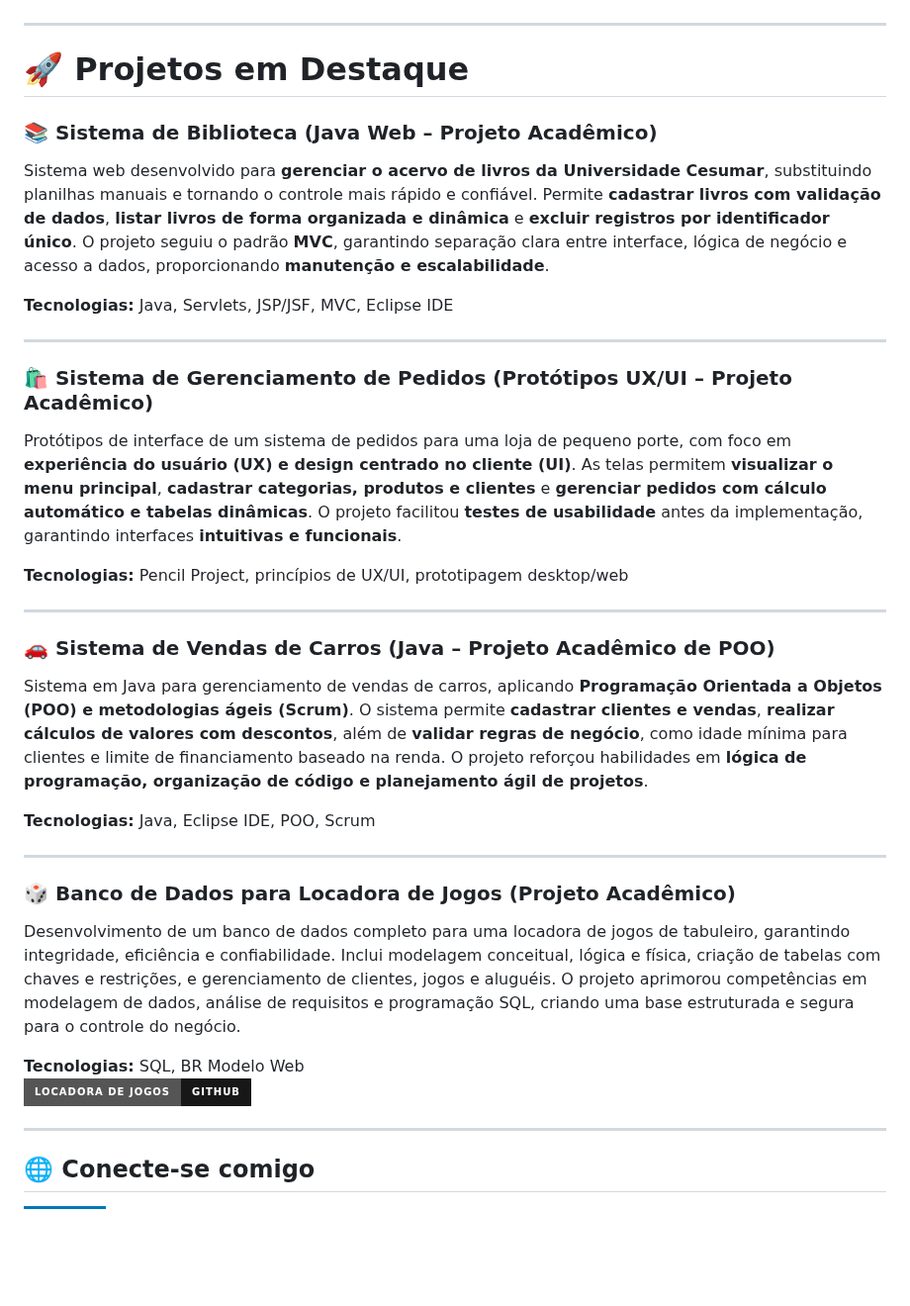
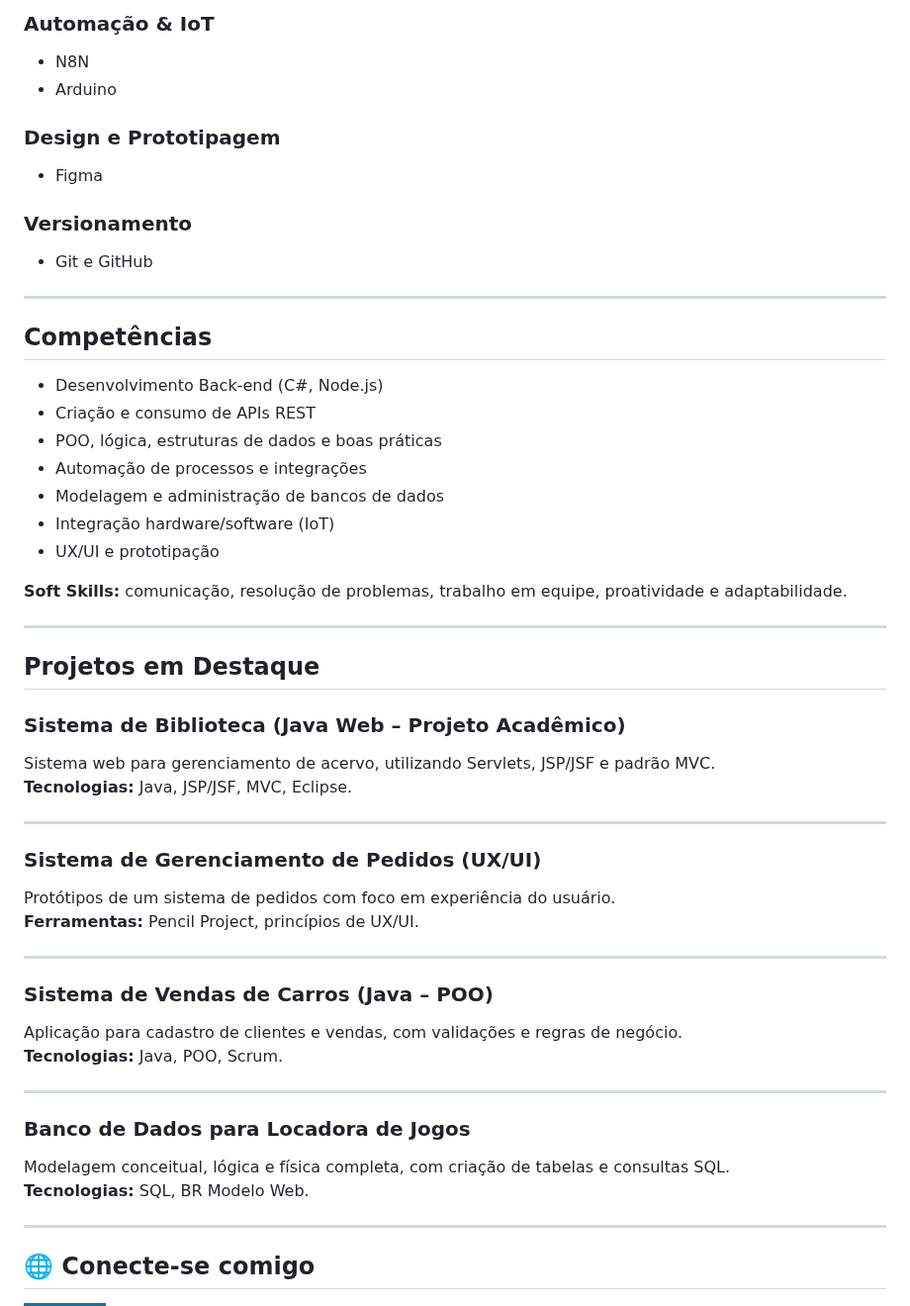
Before and after one commit to ViniciusBzm/ViniciusBzm, a Markdown page: README.md, the part around one of its changes. Shown at 99% size. GitHub-like rendering; badges without logos; blank space fills up the shorter version.

```diff
--- a/README.md
+++ b/README.md
@@ -63,36 +62,53 @@
 
-</div>
+### Automação & IoT
+- N8N
+- Arduino
+
+### Design e Prototipagem
+- Figma
+
+### Versionamento
+- Git e GitHub
 
 ---
 
-# 🚀 Projetos em Destaque
+## Competências
 
-### 📚 Sistema de Biblioteca (Java Web – Projeto Acadêmico)
-Sistema web desenvolvido para **gerenciar o acervo de livros da Universidade Cesumar**, substituindo planilhas manuais e tornando o controle mais rápido e confiável. Permite **cadastrar livros com validação de dados**, **listar livros de forma organizada e dinâmica** e **excluir registros por identificador único**. O projeto seguiu o padrão **MVC**, garantindo separação clara entre interface, lógica de negócio e acesso a dados, proporcionando **manutenção e escalabilidade**.
+- Desenvolvimento Back-end (C#, Node.js)
+- Criação e consumo de APIs REST
+- POO, lógica, estruturas de dados e boas práticas
+- Automação de processos e integrações
+- Modelagem e administração de bancos de dados
+- Integração hardware/software (IoT)
+- UX/UI e prototipação
 
-**Tecnologias:** Java, Servlets, JSP/JSF, MVC, Eclipse IDE
+**Soft Skills:** comunicação, resolução de problemas, trabalho em equipe, proatividade e adaptabilidade.
 
 ---
 
-### 🛍 Sistema de Gerenciamento de Pedidos (Protótipos UX/UI – Projeto Acadêmico)
-Protótipos de interface de um sistema de pedidos para uma loja de pequeno porte, com foco em **experiência do usuário (UX) e design centrado no cliente (UI)**. As telas permitem **visualizar o menu principal**, **cadastrar categorias, produtos e clientes** e **gerenciar pedidos com cálculo automático e tabelas dinâmicas**. O projeto facilitou **testes de usabilidade** antes da implementação, garantindo interfaces **intuitivas e funcionais**.
+## Projetos em Destaque
 
-**Tecnologias:** Pencil Project, princípios de UX/UI, prototipagem desktop/web
+### Sistema de Biblioteca (Java Web – Projeto Acadêmico)
+Sistema web para gerenciamento de acervo, utilizando Servlets, JSP/JSF e padrão MVC.
+**Tecnologias:** Java, JSP/JSF, MVC, Eclipse.
 
 ---
 
-### 🚗 Sistema de Vendas de Carros (Java – Projeto Acadêmico de POO)
-Sistema em Java para gerenciamento de vendas de carros, aplicando **Programação Orientada a Objetos (POO) e metodologias ágeis (Scrum)**. O sistema permite **cadastrar clientes e vendas**, **realizar cálculos de valores com descontos**, além de **validar regras de negócio**, como idade mínima para clientes e limite de financiamento baseado na renda. O projeto reforçou habilidades em **lógica de programação, organização de código e planejamento ágil de projetos**.
-
-**Tecnologias:** Java, Eclipse IDE, POO, Scrum
+### Sistema de Gerenciamento de Pedidos (UX/UI)
+Protótipos de um sistema de pedidos com foco em experiência do usuário.
+**Ferramentas:** Pencil Project, princípios de UX/UI.
 
 ---
 
-### 🎲 Banco de Dados para Locadora de Jogos (Projeto Acadêmico)
-Desenvolvimento de um banco de dados completo para uma locadora de jogos de tabuleiro, garantindo integridade, eficiência e confiabilidade. Inclui modelagem conceitual, lógica e física, criação de tabelas com chaves e restrições, e gerenciamento de clientes, jogos e aluguéis. O projeto aprimorou competências em modelagem de dados, análise de requisitos e programação SQL, criando uma base estruturada e segura para o controle do negócio.
+### Sistema de Vendas de Carros (Java – POO)
+Aplicação para cadastro de clientes e vendas, com validações e regras de negócio.
+**Tecnologias:** Java, POO, Scrum.
 
-**Tecnologias:** SQL, BR Modelo Web
-[![Ver Projeto no GitHub](https://img.shields.io/badge/Locadora%20de%20Jogos-GitHub-181717?style=for-the-badge&logo=github&logoColor=white)](https://github.com/ViniciusBzm/locadora-jogos)
+---
+
+### Banco de Dados para Locadora de Jogos
+Modelagem conceitual, lógica e física completa, com criação de tabelas e consultas SQL.
+**Tecnologias:** SQL, BR Modelo Web.
 
 ---
 
```
Also changed, not shown: other parts of README.md (+41 -42 lines).
